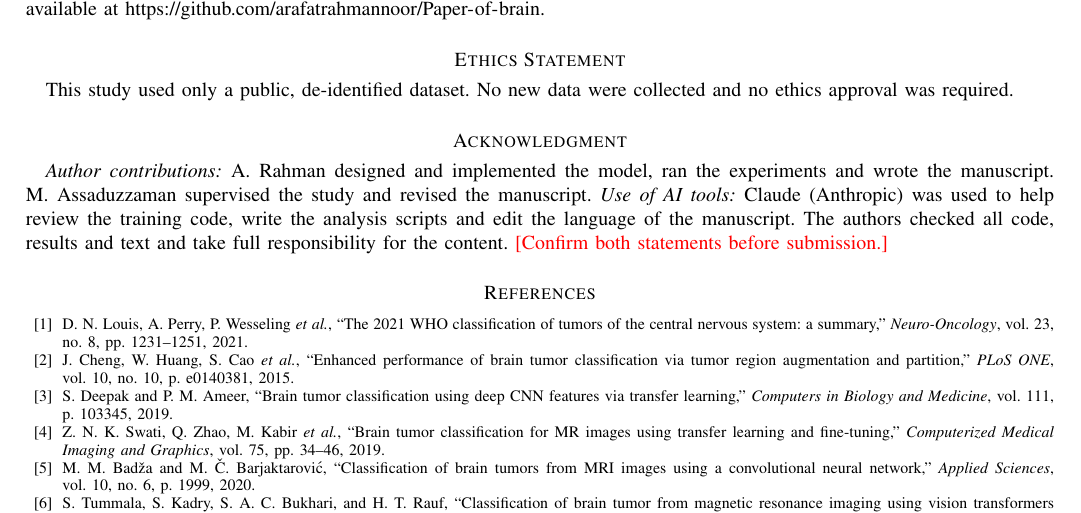
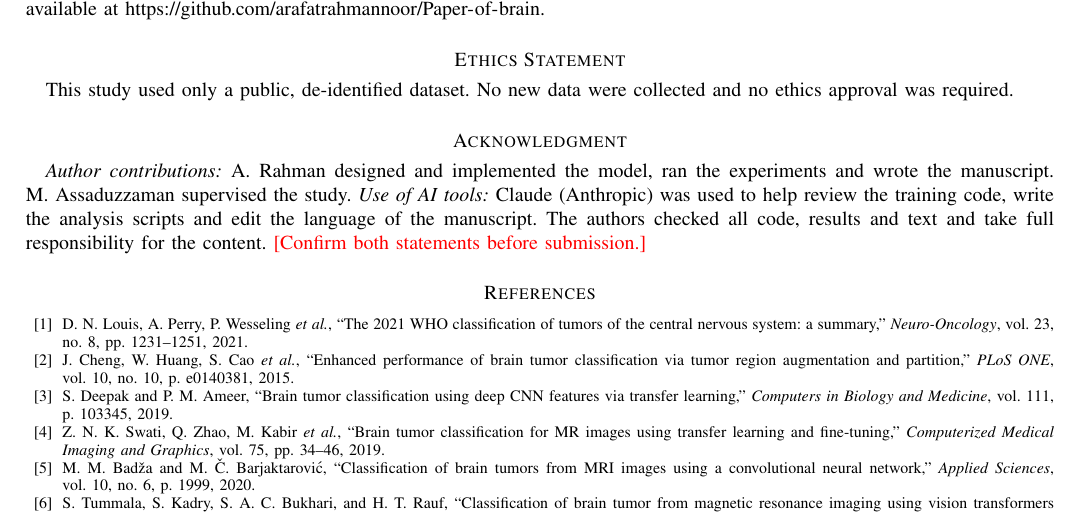
Before and after one commit to arafatrahmannoor/Paper-of-brain, a LaTeX paper (paper/main.tex): part of page 15 of 16, cut so that both start at the same text. Compiled offline with pdfLaTeX.

Commit message:
Paper: author contribution statement per first author
Co-Authored-By: Claude Opus 5.5 <noreply@anthropic.com>
Claude-Session: https://claude.ai/code/session_01QCNw5yzBHT8VeYMERqCF3G

```diff
--- a/paper/main.tex
+++ b/paper/main.tex
@@ -557,7 +557,7 @@ The dataset is publicly available on Mendeley Data, Version~1 (doi:10.17632/zwr4
 This study used only a public, de-identified dataset. No new data were collected and no ethics approval was required.
 
 \section*{Acknowledgment}
-\textit{Author contributions:} A.~Rahman designed and implemented the model, ran the experiments and wrote the manuscript. M.~Assaduzzaman supervised the study and revised the manuscript. \textit{Use of AI tools:} Claude (Anthropic) was used to help review the training code, write the analysis scripts and edit the language of the manuscript. The authors checked all code, results and text and take full responsibility for the content. \todo{Confirm both statements before submission.}
+\textit{Author contributions:} A.~Rahman designed and implemented the model, ran the experiments and wrote the manuscript. M.~Assaduzzaman supervised the study. \textit{Use of AI tools:} Claude (Anthropic) was used to help review the training code, write the analysis scripts and edit the language of the manuscript. The authors checked all code, results and text and take full responsibility for the content. \todo{Confirm both statements before submission.}
 
 \bibliographystyle{IEEEtran}
 \bibliography{references}
```
Also changed, not shown: paper/main.pdf.
